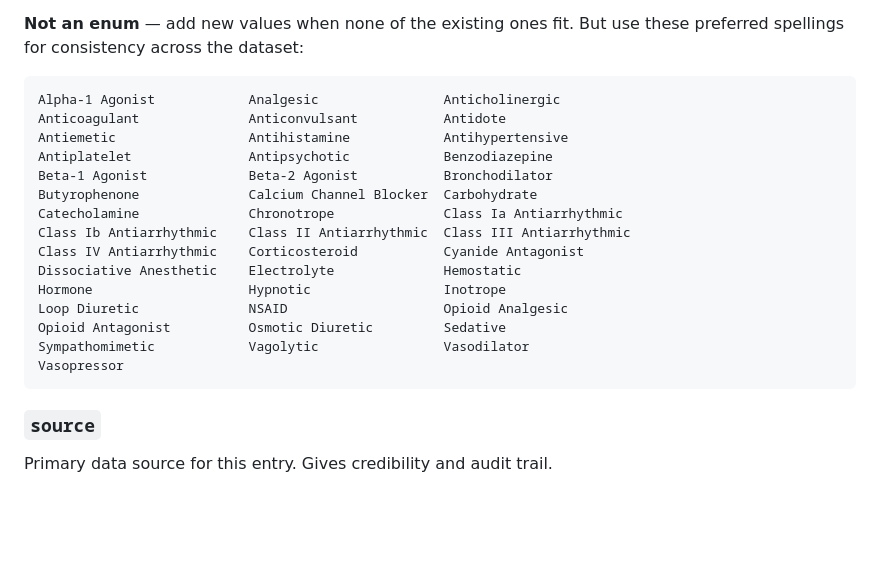
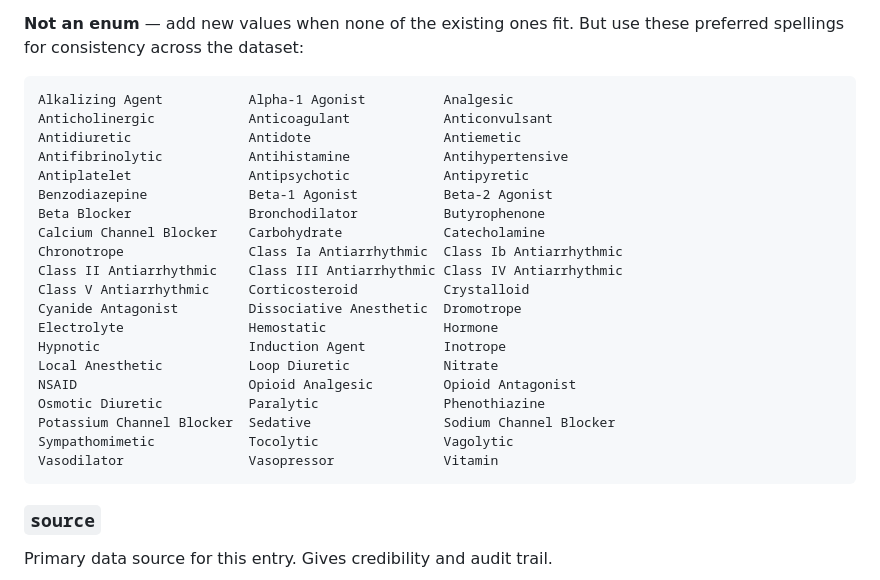
Before and after one commit to sailormetz/drug-cards, a Markdown page: data/schema.md, the part around the change. Drawn GitHub-style; blank space fills up the shorter version.

Commit message:
schema: expand classes preferred spellings to 60 entries — add Alkalizing Agent, Antidiuretic, Antifibrinolytic, Antipyretic, Beta Blocker, Class V Antiarrhythmic, Crystalloid, Dromotrope, Induction Agent, Local Anesthetic, Nitrate, Paralytic, Phenothiazine, Potassium Channel Blocker, Sodium Channel Blocker, Tocolytic, Vitamin

````diff
--- a/data/schema.md
+++ b/data/schema.md
@@ -170,21 +170,26 @@ Examples:
 **Not an enum** — add new values when none of the existing ones fit. But use these preferred spellings for consistency across the dataset:
 
 ```
-Alpha-1 Agonist            Analgesic                Anticholinergic
-Anticoagulant              Anticonvulsant           Antidote
-Antiemetic                 Antihistamine            Antihypertensive
-Antiplatelet               Antipsychotic            Benzodiazepine
-Beta-1 Agonist             Beta-2 Agonist           Bronchodilator
-Butyrophenone              Calcium Channel Blocker  Carbohydrate
-Catecholamine              Chronotrope              Class Ia Antiarrhythmic
-Class Ib Antiarrhythmic    Class II Antiarrhythmic  Class III Antiarrhythmic
-Class IV Antiarrhythmic    Corticosteroid           Cyanide Antagonist
-Dissociative Anesthetic    Electrolyte              Hemostatic
-Hormone                    Hypnotic                 Inotrope
-Loop Diuretic              NSAID                    Opioid Analgesic
-Opioid Antagonist          Osmotic Diuretic         Sedative
-Sympathomimetic            Vagolytic                Vasodilator
-Vasopressor
+Alkalizing Agent           Alpha-1 Agonist          Analgesic
+Anticholinergic            Anticoagulant            Anticonvulsant
+Antidiuretic               Antidote                 Antiemetic
+Antifibrinolytic           Antihistamine            Antihypertensive
+Antiplatelet               Antipsychotic            Antipyretic
+Benzodiazepine             Beta-1 Agonist           Beta-2 Agonist
+Beta Blocker               Bronchodilator           Butyrophenone
+Calcium Channel Blocker    Carbohydrate             Catecholamine
+Chronotrope                Class Ia Antiarrhythmic  Class Ib Antiarrhythmic
+Class II Antiarrhythmic    Class III Antiarrhythmic Class IV Antiarrhythmic
+Class V Antiarrhythmic     Corticosteroid           Crystalloid
+Cyanide Antagonist         Dissociative Anesthetic  Dromotrope
+Electrolyte                Hemostatic               Hormone
+Hypnotic                   Induction Agent          Inotrope
+Local Anesthetic           Loop Diuretic            Nitrate
+NSAID                      Opioid Analgesic         Opioid Antagonist
+Osmotic Diuretic           Paralytic                Phenothiazine
+Potassium Channel Blocker  Sedative                 Sodium Channel Blocker
+Sympathomimetic            Tocolytic                Vagolytic
+Vasodilator                Vasopressor              Vitamin
 ```
 
 ### `source`
````
